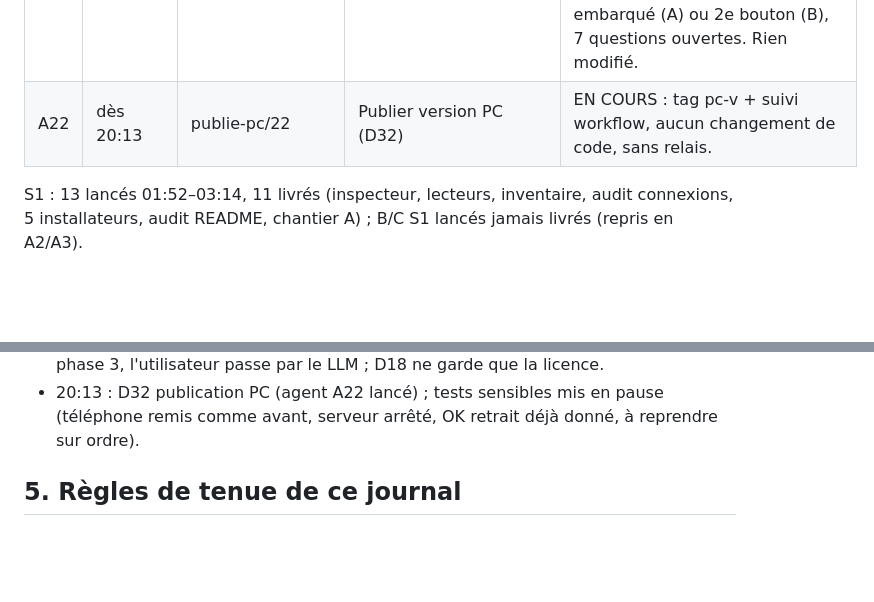
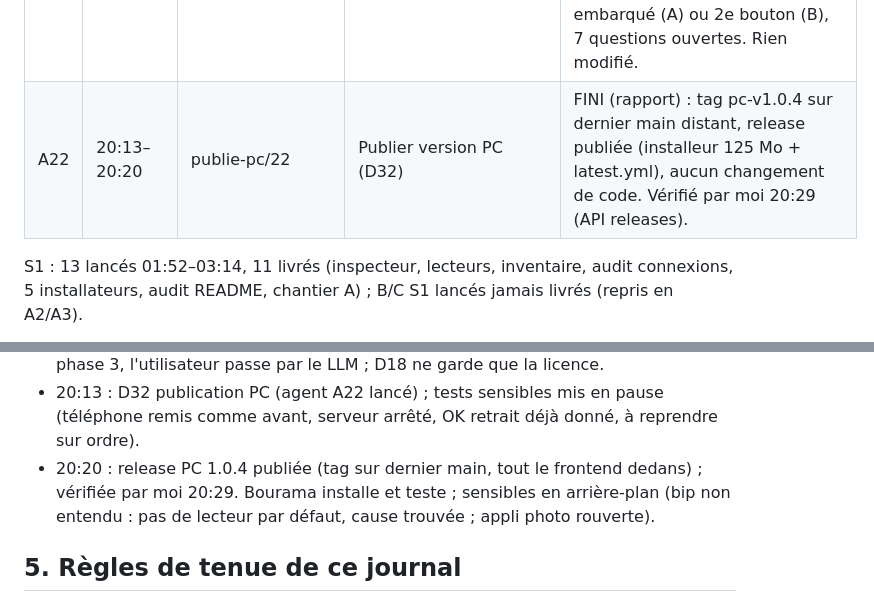
Before and after one commit to petitboura/class-tech, a Markdown page: docs/suivi/journal.md, 2 parts joined by grey strips. Rendered like a GitHub page; blank space fills up the shorter version.

Commit message:
Suivi : A22 fini, release PC 1.0.4 vérifiée

```diff
--- a/docs/suivi/journal.md
+++ b/docs/suivi/journal.md
@@ -87,7 +87,7 @@ en S2).
 | A19 | 11:24–15:46 | relais-install/19 | Relance A18 à l'identique (D27) | FINI (rapport) : exe 1 fichier 24,5 Mo + ADB auto, testé dossier propre + vraies données, branche `relais-install` (`afebfdd`), base et main intactes. Vérifié par moi 15:58–16:01 : rebuild depuis clone frais + essai réel (santé OK, vraies données). Limites : exe non signé, 1 téléphone, internet au 1er lancement sans ADB. |
 | A20 | 19:17–19:26 | enquete-pc/20 | Enquête version PC (ordre Bourama) | ÉCHEC technique (réseau agent, 2 essais), rien produit ; relancé A21. |
 | A21 | 19:26–19:33 | enquete-pc/21 | Relance A20, lecture seule | FINI (rapport) : Classinus PC = Electron (NSIS 1 clic, releases classinus-updates-pc, MAJ auto), install `%LOCALAPPDATA%\Programs\classinus-electron`, proposition relais embarqué (A) ou 2e bouton (B), 7 questions ouvertes. Rien modifié. |
-| A22 | dès 20:13 | publie-pc/22 | Publier version PC (D32) | EN COURS : tag pc-v + suivi workflow, aucun changement de code, sans relais. |
+| A22 | 20:13–20:20 | publie-pc/22 | Publier version PC (D32) | FINI (rapport) : tag pc-v1.0.4 sur dernier main distant, release publiée (installeur 125 Mo + latest.yml), aucun changement de code. Vérifié par moi 20:29 (API releases). |
 
 S1 : 13 lancés 01:52–03:14, 11 livrés (inspecteur, lecteurs,
 inventaire, audit connexions, 5 installateurs, audit README, chantier
@@ -189,6 +189,10 @@ A) ; B/C S1 lancés jamais livrés (repris en A2/A3).
 - 20:13 : D32 publication PC (agent A22 lancé) ; tests sensibles
   mis en pause (téléphone remis comme avant, serveur arrêté,
   OK retrait déjà donné, à reprendre sur ordre).
+- 20:20 : release PC 1.0.4 publiée (tag sur dernier main, tout
+  le frontend dedans) ; vérifiée par moi 20:29. Bourama installe
+  et teste ; sensibles en arrière-plan (bip non entendu : pas de
+  lecteur par défaut, cause trouvée ; appli photo rouverte).
 
 ## 5. Règles de tenue de ce journal
 
```
